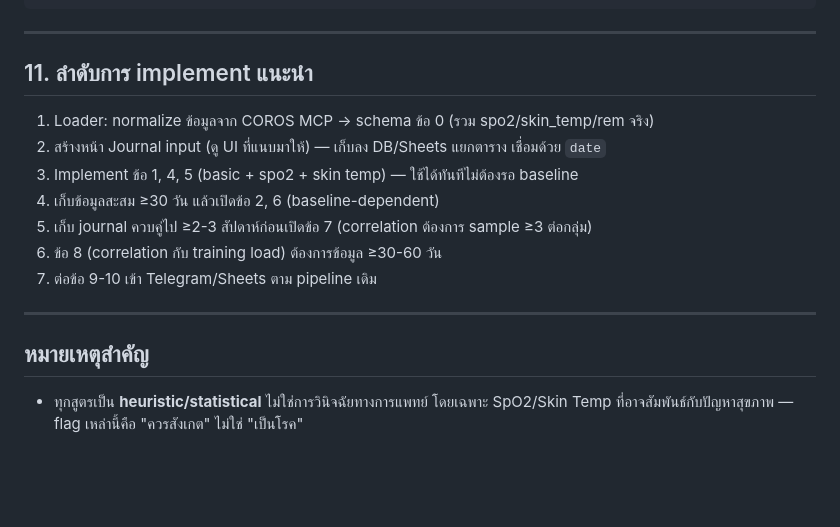
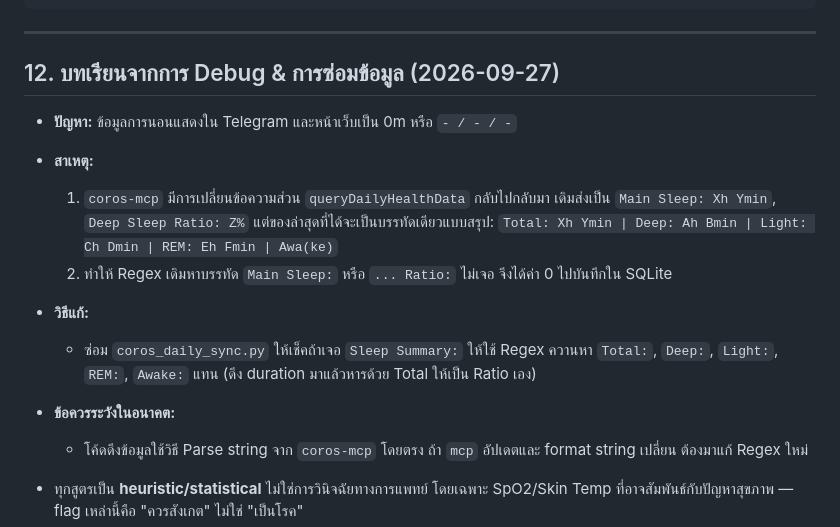
Before and after one commit to aomeasy/coros-data-pipeline, a Markdown page: sleep analysis.md, the part around the change. Drawn GitHub-style; blank space fills up the shorter version.

Commit message:
docs: add debug notes for sleep parsing regex

```diff
--- a/sleep analysis.md
+++ b/sleep analysis.md
@@ -518,18 +518,18 @@ def generate_weekly_report(records: list, journals: list) -> str:
 
 ---
 
-## 11. ลำดับการ implement แนะนำ
+## 12. บทเรียนจากการ Debug & การซ่อมข้อมูล (2026-09-27)
 
-1. Loader: normalize ข้อมูลจาก COROS MCP → schema ข้อ 0 (รวม spo2/skin_temp/rem จริง)
-2. สร้างหน้า Journal input (ดู UI ที่แนบมาให้) — เก็บลง DB/Sheets แยกตาราง เชื่อมด้วย `date`
-3. Implement ข้อ 1, 4, 5 (basic + spo2 + skin temp) — ใช้ได้ทันทีไม่ต้องรอ baseline
-4. เก็บข้อมูลสะสม ≥30 วัน แล้วเปิดข้อ 2, 6 (baseline-dependent)
-5. เก็บ journal ควบคู่ไป ≥2-3 สัปดาห์ก่อนเปิดข้อ 7 (correlation ต้องการ sample ≥3 ต่อกลุ่ม)
-6. ข้อ 8 (correlation กับ training load) ต้องการข้อมูล ≥30-60 วัน
-7. ต่อข้อ 9-10 เข้า Telegram/Sheets ตาม pipeline เดิม
+- **ปัญหา:** ข้อมูลการนอนแสดงใน Telegram และหน้าเว็บเป็น 0m หรือ `- / - / -`
+- **สาเหตุ:**
+  1. `coros-mcp` มีการเปลี่ยนข้อความส่วน `queryDailyHealthData` กลับไปกลับมา
+     เดิมส่งเป็น `Main Sleep: Xh Ymin`, `Deep Sleep Ratio: Z%`
+     แต่ของล่าสุดที่ได้จะเป็นบรรทัดเดียวแบบสรุป: `Total: Xh Ymin | Deep: Ah Bmin | Light: Ch Dmin | REM: Eh Fmin | Awa(ke)`
+  2. ทำให้ Regex เดิมหาบรรทัด `Main Sleep:` หรือ `... Ratio:` ไม่เจอ จึงได้ค่า 0 ไปบันทึกใน SQLite
+- **วิธีแก้:**
+  - ซ่อม `coros_daily_sync.py` ให้เช็คถ้าเจอ `Sleep Summary:` ให้ใช้ Regex ควานหา `Total:`, `Deep:`, `Light:`, `REM:`, `Awake:` แทน (ดึง duration มาแล้วหารด้วย Total ให้เป็น Ratio เอง)
+- **ข้อควรระวังในอนาคต:**
+  - โค้ดดึงข้อมูลใช้วิธี Parse string จาก `coros-mcp` โดยตรง ถ้า `mcp` อัปเดตและ format string เปลี่ยน ต้องมาแก้ Regex ใหม่
 
----
-
-## หมายเหตุสำคัญ
 - ทุกสูตรเป็น **heuristic/statistical** ไม่ใช่การวินิจฉัยทางการแพทย์ โดยเฉพาะ SpO2/Skin Temp ที่อาจสัมพันธ์กับปัญหาสุขภาพ — flag เหล่านี้คือ "ควรสังเกต" ไม่ใช่ "เป็นโรค"
 - Coefficient (weight ใน recovery score, threshold ต่างๆ) เป็นค่าตั้งต้น ควร **calibrate ด้วยข้อมูลจริงของตัวเอง** เมื่อสะสมได้ ≥60 วัน
```
